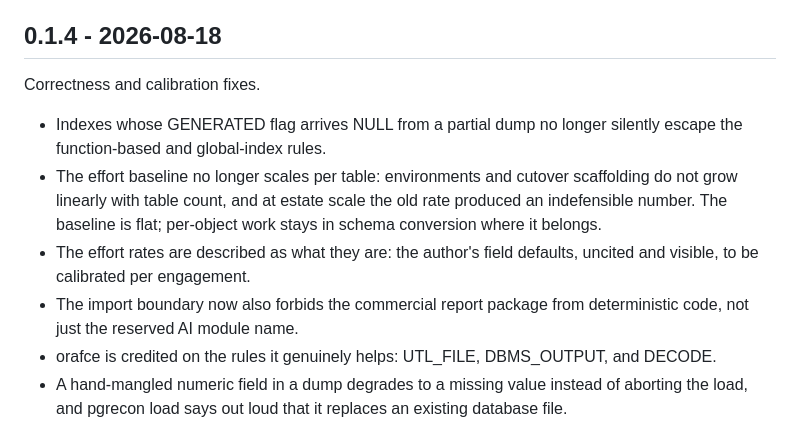
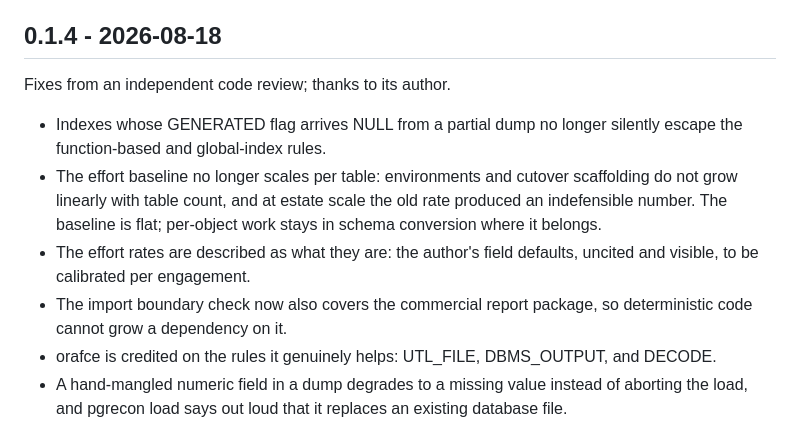
Before and after one commit to Muzzammil242/pgrecon, a Markdown page: CHANGELOG.md, the part around the change. GitHub-like rendering.

Commit message:
docs: adjust the 0.1.4 notes

```diff
--- a/CHANGELOG.md
+++ b/CHANGELOG.md
@@ -4,7 +4,7 @@ Release notes are written by hand, grouped by area. Dates use YYYY-MM-DD.
 
 ## 0.1.4 - 2026-08-18
 
-Correctness and calibration fixes.
+Fixes from an independent code review; thanks to its author.
 
 - Indexes whose GENERATED flag arrives NULL from a partial dump no
   longer silently escape the function-based and global-index rules.
@@ -16,8 +16,8 @@ Correctness and calibration fixes.
 - The effort rates are described as what they are: the author's
   field defaults, uncited and visible, to be calibrated per
   engagement.
-- The import boundary now also forbids the commercial report package
-  from deterministic code, not just the reserved AI module name.
+- The import boundary check now also covers the commercial report
+  package, so deterministic code cannot grow a dependency on it.
 - orafce is credited on the rules it genuinely helps: UTL_FILE,
   DBMS_OUTPUT, and DECODE.
 - A hand-mangled numeric field in a dump degrades to a missing value
```
